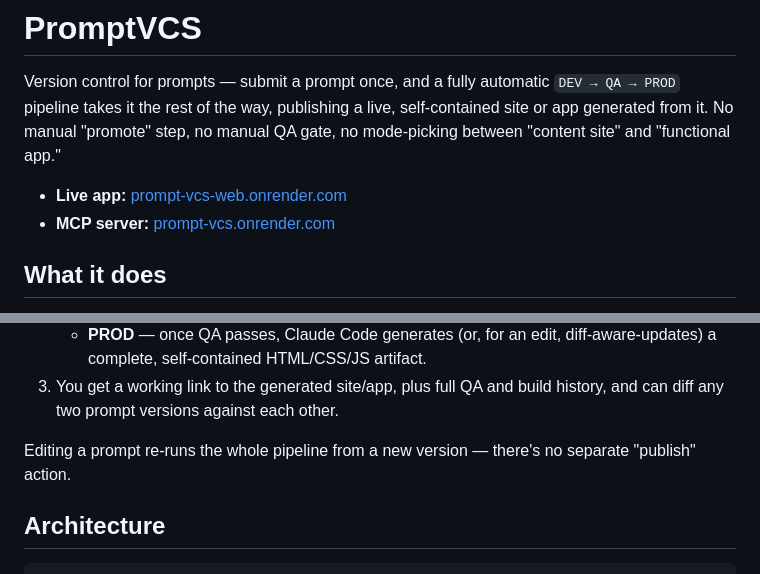
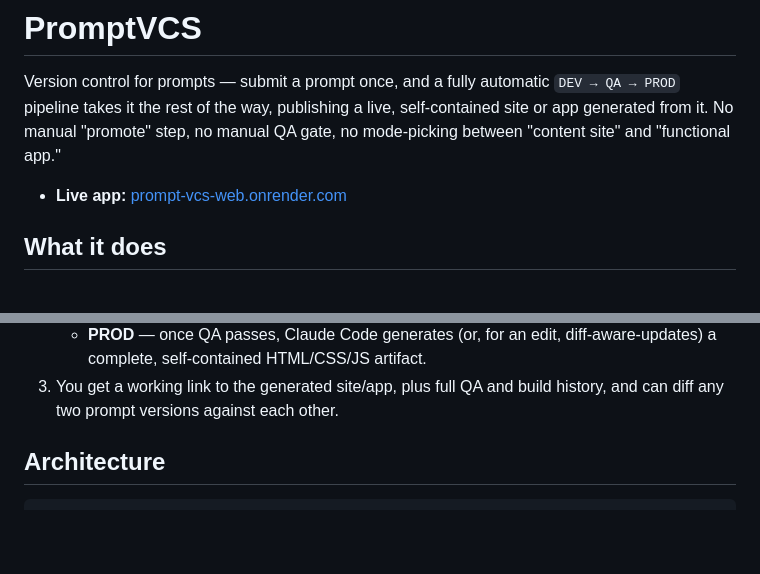
Before and after one commit to SahilHanda300/prompt-vcs, a Markdown page: README.md, 2 parts joined by grey strips. GitHub-like rendering; blank space fills up the shorter version.

```diff
--- a/README.md
+++ b/README.md
@@ -6,7 +6,6 @@ self-contained site or app generated from it. No manual "promote" step, no
 manual QA gate, no mode-picking between "content site" and "functional app."
 
 - **Live app:** [prompt-vcs-web.onrender.com](https://prompt-vcs-web.onrender.com)
-- **MCP server:** [prompt-vcs.onrender.com](https://prompt-vcs.onrender.com)
 
 ## What it does
 
@@ -22,9 +21,6 @@ manual QA gate, no mode-picking between "content site" and "functional app."
      diff-aware-updates) a complete, self-contained HTML/CSS/JS artifact.
 3. You get a working link to the generated site/app, plus full QA and build
    history, and can diff any two prompt versions against each other.
-
-Editing a prompt re-runs the whole pipeline from a new version — there's no
-separate "publish" action.
 
 ## Architecture
 
```
